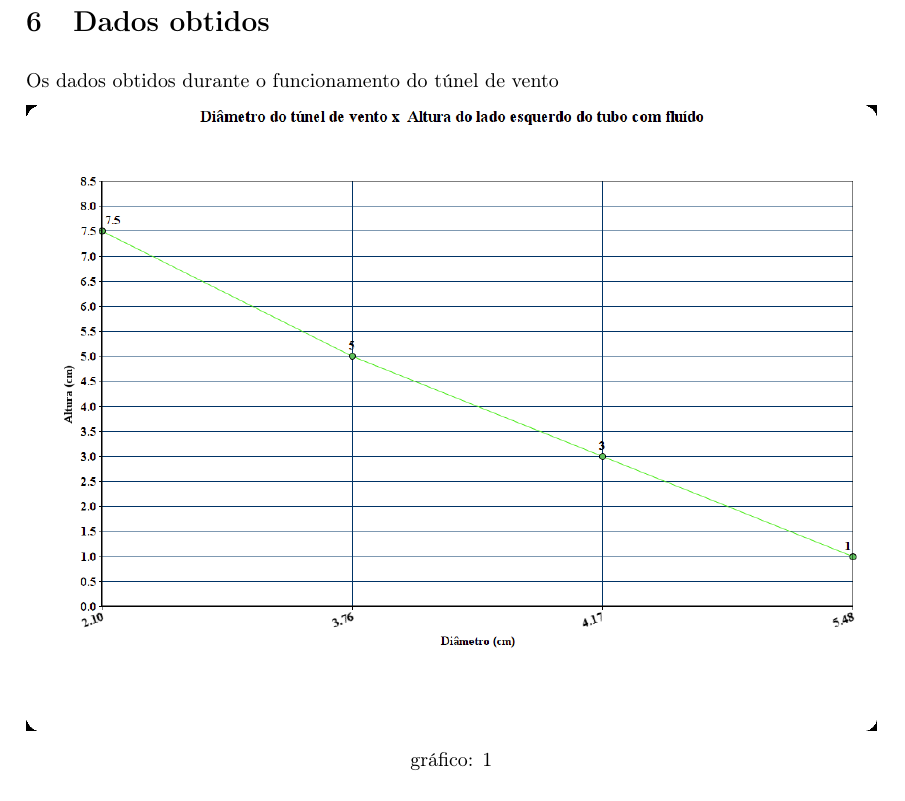
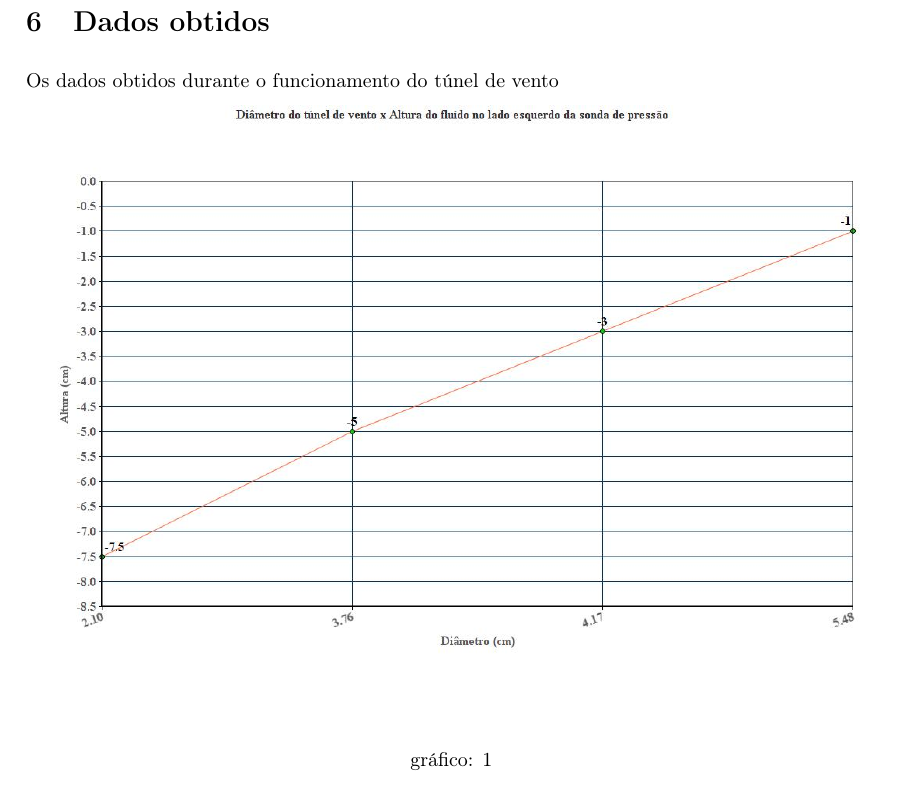
Before and after one commit to nikolasFreitas/tunel-de-vento, a LaTeX document (relatorio.tex): part of page 2 of 3, cut so that both start at the same text. Compiled offline with pdfLaTeX.

Commit message:
feat: Change the graph of height

```diff
--- a/relatorio.tex
+++ b/relatorio.tex
@@ -54,7 +54,7 @@
 \section{Dados obtidos}
     Os dados obtidos durante o funcionamento do túnel de vento
     \begin{center}
-          \includegraphics[width=\linewidth]{img/graphHeight.png}
+          \includegraphics[width=\linewidth]{img/graphHeight.jpg}
           \label{graph}{gráfico: 1}
     \end{center}
 
```
Also changed, not shown: img/graphHeight.jpg (added), relatorio.pdf.
